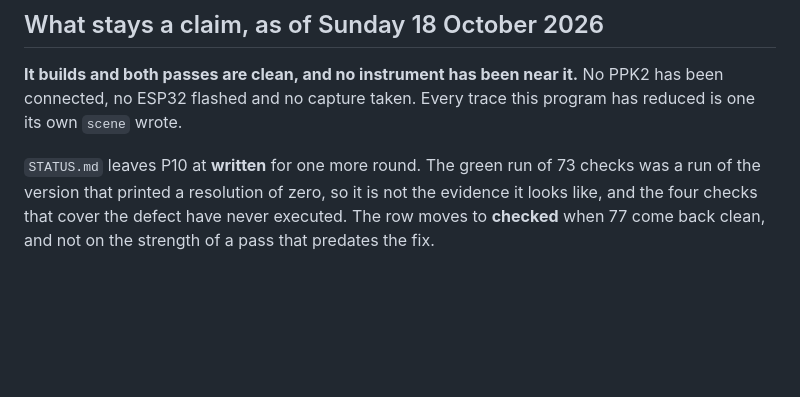
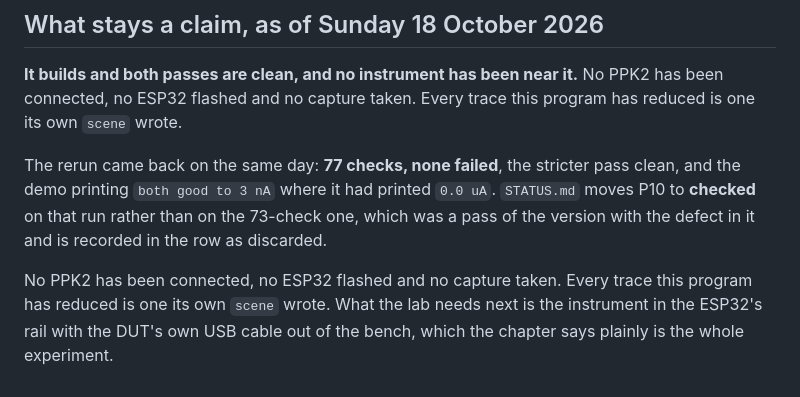
Before and after one commit to ambrosiobing/embedded-linux-kit-labs, a Markdown page: journal/p10-program.md, the part around the change. Rendered like a GitHub page; blank space fills up the shorter version.

Commit message:
docs: P10 reaches checked, on the run that came after the defect and not the one before
Run on Sunday 18 October 2026: 77 checks, none failed, the stricter
conversion pass clean on its first attempt, and the demo printing a
three-nanoamp bucket as 3 nA where an hour earlier it had printed 0.0 uA.

The row records which run counts. The first pass, 73 checks with none failed,
was a pass of the version that printed a resolution of zero beside two
figures it thereby claimed were exact, so it is named in the evidence column
as discarded rather than quietly replaced. A green run of the wrong version
is not evidence, and a status page that shows only the second number hides
the thing worth knowing: that eight checks pointed at currents could not see
a defect in the one quantity here that is smaller than a microamp.

The evidence column names the three checks that belong to this lab rather
than to arithmetic. Three traces that overlay are refused and the pair is
named, which is the second power path the whole lab exists to catch. The
separation rule is tested at its own boundary from both sides, since a
comparison tested from one side is a direction. And the judge is handed a
book where the state called sleep draws ninety milliamps and the state called
ble draws forty five microamps, to show the order is measured rather than
read off the firmware's names.

What the lab needs next is bench time and no purchase: the PPK2 in the ESP32
rail, three small sketches, and the DUT's own USB cable kept out of the
bench, which the chapter says plainly is the whole experiment.

```diff
--- a/journal/p10-program.md
+++ b/journal/p10-program.md
@@ -165,8 +165,13 @@ second could only show up in the output of a program doing its actual job.
 No PPK2 has been connected, no ESP32 flashed and no capture taken. Every
 trace this program has reduced is one its own `scene` wrote.
 
-`STATUS.md` leaves P10 at **written** for one more round. The green run of 73
-checks was a run of the version that printed a resolution of zero, so it is
-not the evidence it looks like, and the four checks that cover the defect
-have never executed. The row moves to **checked** when 77 come back clean,
-and not on the strength of a pass that predates the fix.
+The rerun came back on the same day: **77 checks, none failed**, the stricter
+pass clean, and the demo printing `both good to 3 nA` where it had printed
+`0.0 uA`. `STATUS.md` moves P10 to **checked** on that run rather than on the
+73-check one, which was a pass of the version with the defect in it and is
+recorded in the row as discarded.
+
+No PPK2 has been connected, no ESP32 flashed and no capture taken. Every
+trace this program has reduced is one its own `scene` wrote. What the lab
+needs next is the instrument in the ESP32's rail with the DUT's own USB cable
+out of the bench, which the chapter says plainly is the whole experiment.
```
Also changed, not shown: STATUS.md (+1 -1 lines).
